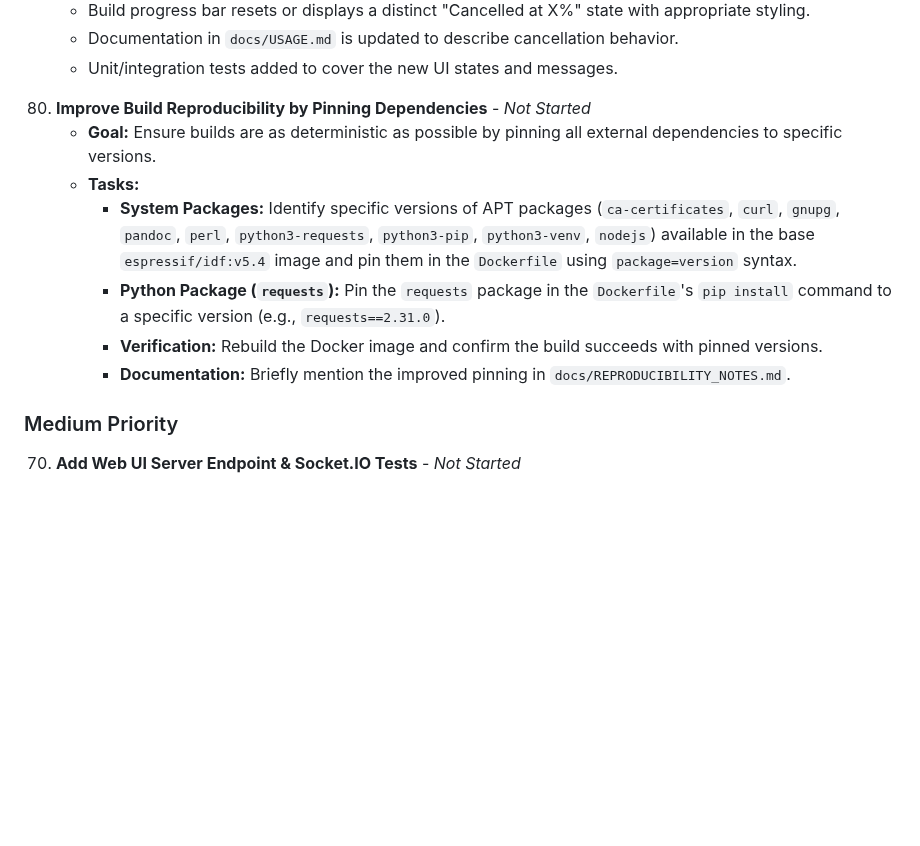
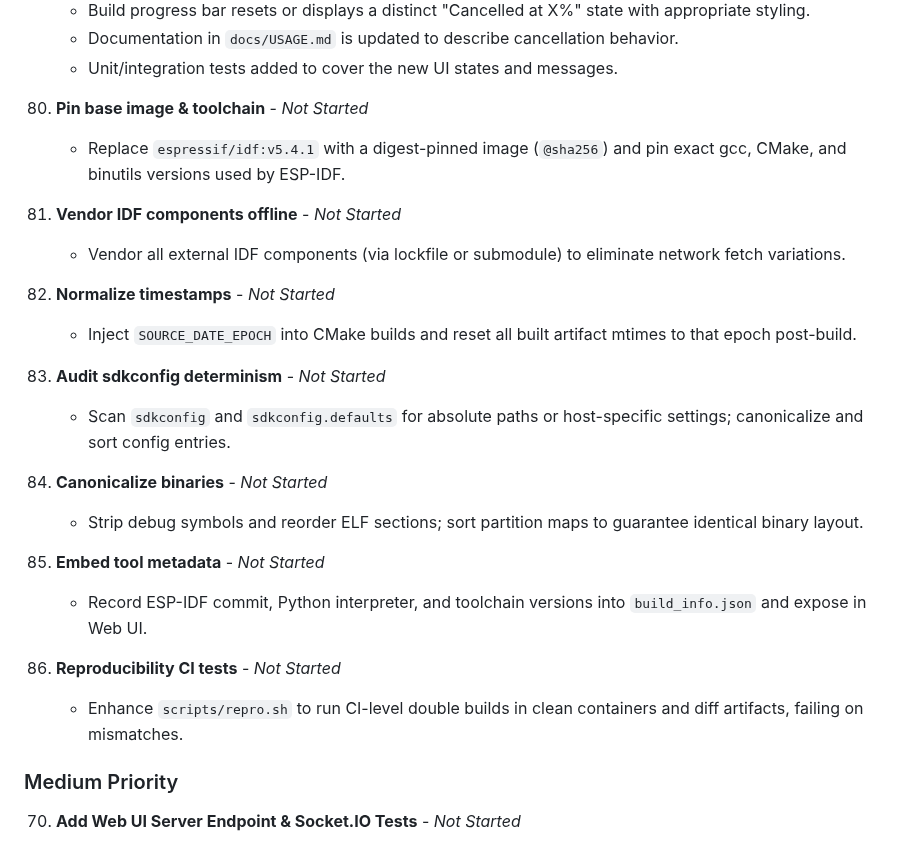
Before and after one commit to un-painted-org/nomadbuild, a Markdown page: backlog.md, the part around the change. GitHub-like rendering; blank space fills up the shorter version.

Commit message:
add new backlog entries

```diff
--- a/backlog.md
+++ b/backlog.md
@@ -100,13 +100,26 @@ YOU ARE MARKING NOTHING AS COMPLETED YOURSELF UNLESS TOLD OTHERWISE. YOU MUST NO
     - Documentation in `docs/USAGE.md` is updated to describe cancellation behavior.
     - Unit/integration tests added to cover the new UI states and messages.
 
-80. **Improve Build Reproducibility by Pinning Dependencies** - *Not Started*
-    - **Goal:** Ensure builds are as deterministic as possible by pinning all external dependencies to specific versions.
-    - **Tasks:**
-      - **System Packages:** Identify specific versions of APT packages (`ca-certificates`, `curl`, `gnupg`, `pandoc`, `perl`, `python3-requests`, `python3-pip`, `python3-venv`, `nodejs`) available in the base `espressif/idf:v5.4` image and pin them in the `Dockerfile` using `package=version` syntax.
-      - **Python Package (`requests`):** Pin the `requests` package in the `Dockerfile`'s `pip install` command to a specific version (e.g., `requests==2.31.0`).
-      - **Verification:** Rebuild the Docker image and confirm the build succeeds with pinned versions.
-      - **Documentation:** Briefly mention the improved pinning in `docs/REPRODUCIBILITY_NOTES.md`.
+80. **Pin base image & toolchain** - *Not Started*
+    - Replace `espressif/idf:v5.4.1` with a digest-pinned image (`@sha256`) and pin exact gcc, CMake, and binutils versions used by ESP-IDF.
+
+81. **Vendor IDF components offline** - *Not Started*
+    - Vendor all external IDF components (via lockfile or submodule) to eliminate network fetch variations.
+
+82. **Normalize timestamps** - *Not Started*
+    - Inject `SOURCE_DATE_EPOCH` into CMake builds and reset all built artifact mtimes to that epoch post-build.
+
+83. **Audit sdkconfig determinism** - *Not Started*
+    - Scan `sdkconfig` and `sdkconfig.defaults` for absolute paths or host-specific settings; canonicalize and sort config entries.
+
+84. **Canonicalize binaries** - *Not Started*
+    - Strip debug symbols and reorder ELF sections; sort partition maps to guarantee identical binary layout.
+
+85. **Embed tool metadata** - *Not Started*
+    - Record ESP-IDF commit, Python interpreter, and toolchain versions into `build_info.json` and expose in Web UI.
+
+86. **Reproducibility CI tests** - *Not Started*
+    - Enhance `scripts/repro.sh` to run CI-level double builds in clean containers and diff artifacts, failing on mismatches.
 
 ### Medium Priority
 
```
